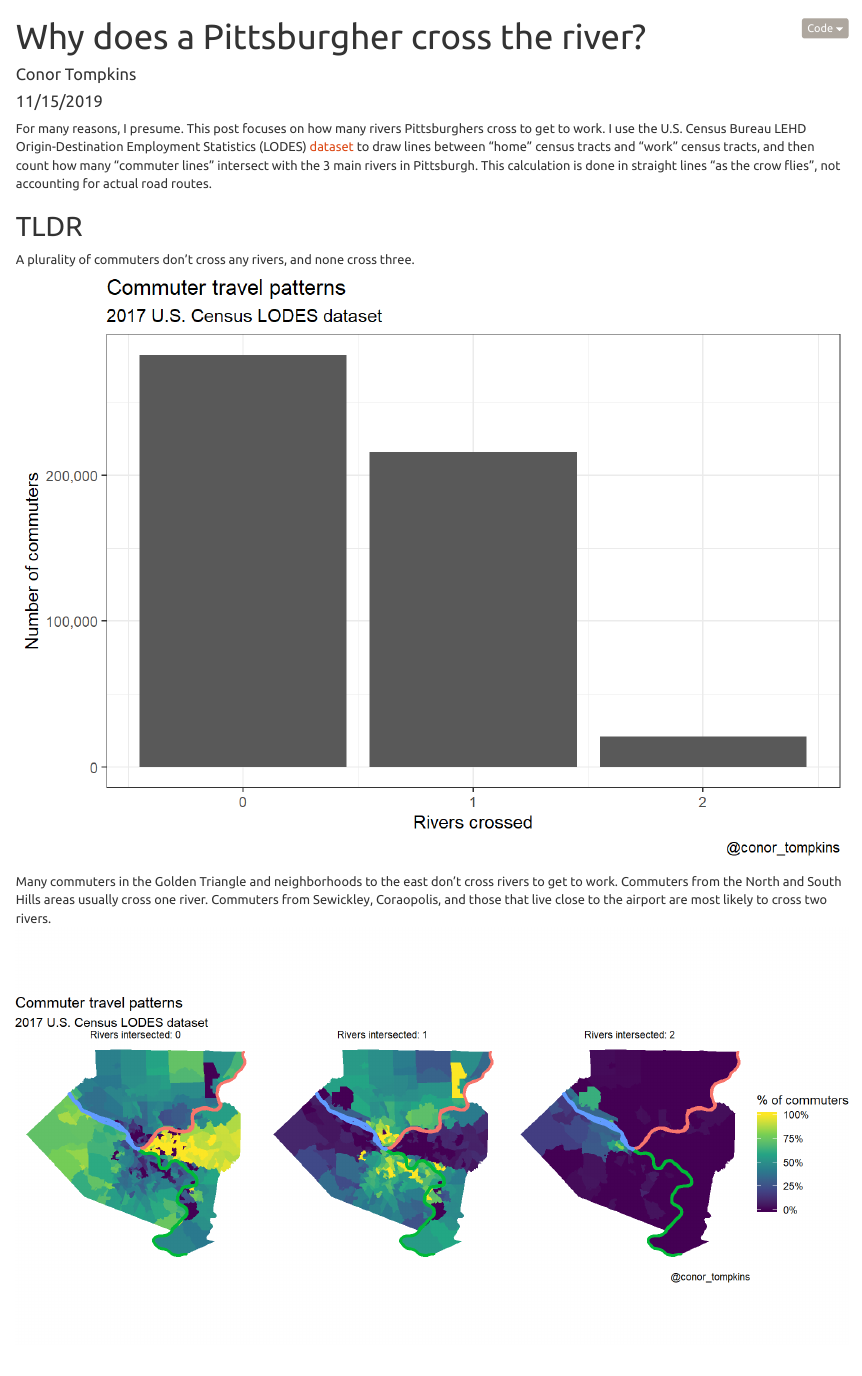
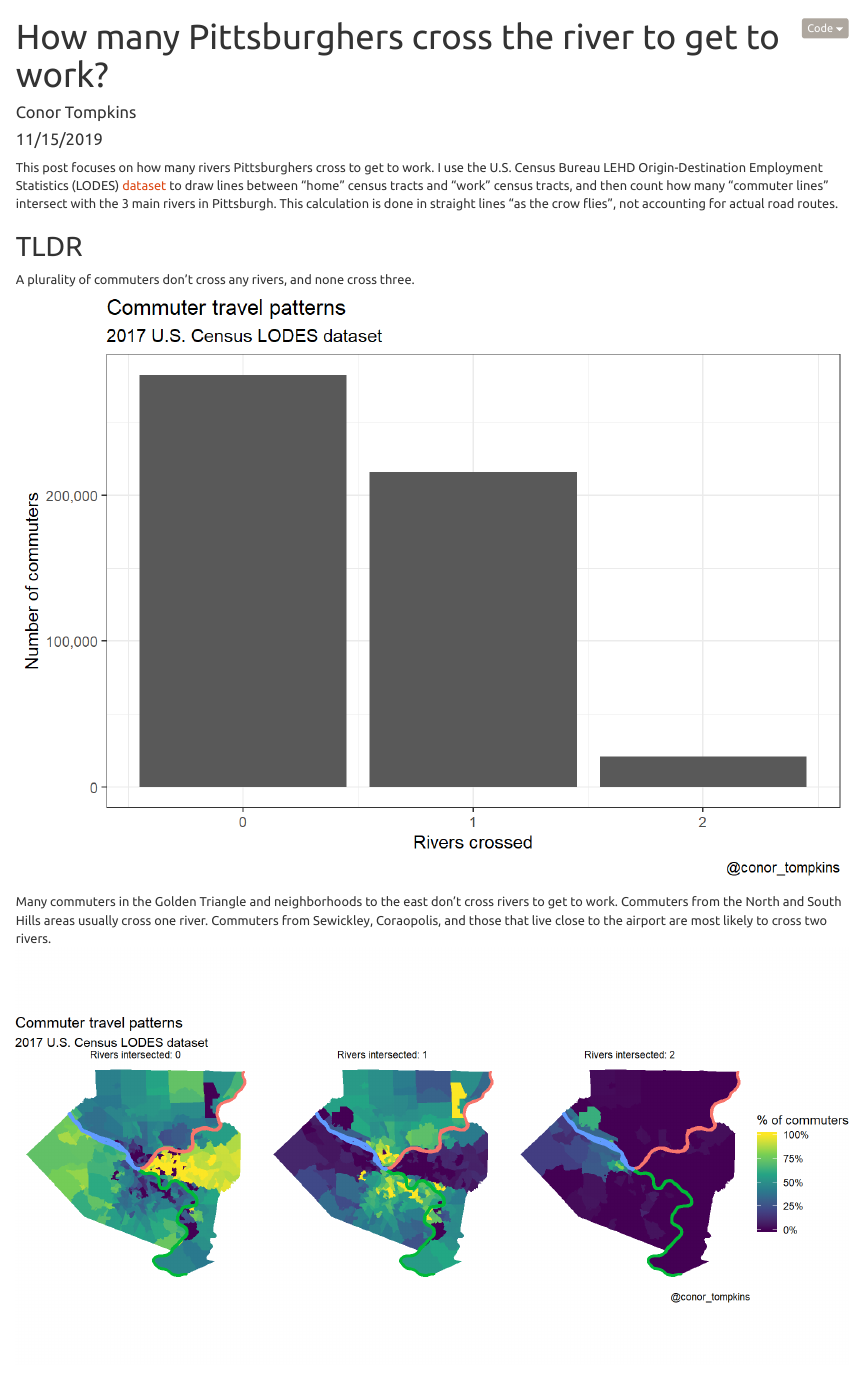
Before and after one commit to conorotompkins/pgh_commuter_rivers, an R Markdown document (river_intersection_analysis.Rmd): the page in a window 1100 px wide, from its top. Rendered offline with R 4.5, knitr and Pandoc, with nearby package versions; folded parts are opened; some code elsewhere in the file could not run offline.

Commit message:
updated rmd narrative and added code to save high res image

```diff
--- a/river_intersection_analysis.Rmd
+++ b/river_intersection_analysis.Rmd
@@ -1,5 +1,5 @@
 ---
-title: "Why does a Pittsburgher cross the river?"
+title: "How many Pittsburghers cross the river to get to work?"
 author: "Conor Tompkins"
 date: "11/15/2019"
 output:
@@ -9,7 +9,7 @@ output:
     highlight: tango
 ---
 
-For many reasons, I presume. This post focuses on how many rivers Pittsburghers cross to get to work. I use the U.S. Census Bureau LEHD Origin-Destination Employment Statistics (LODES) [dataset](https://lehd.ces.census.gov/data/) to draw lines between "home" census tracts and "work" census tracts, and then count how many "commuter lines" intersect with the 3 main rivers in Pittsburgh. This calculation is done in straight lines "as the crow flies", not accounting for actual road routes.
+This post focuses on how many rivers Pittsburghers cross to get to work. I use the U.S. Census Bureau LEHD Origin-Destination Employment Statistics (LODES) [dataset](https://lehd.ces.census.gov/data/) to draw lines between "home" census tracts and "work" census tracts, and then count how many "commuter lines" intersect with the 3 main rivers in Pittsburgh. This calculation is done in straight lines "as the crow flies", not accounting for actual road routes.
 
 ## TLDR
 A plurality of commuters don't cross any rivers, and none cross three.
```
Also changed, not shown: river_intersection_analysis.Rmd (2 more changed lines).
